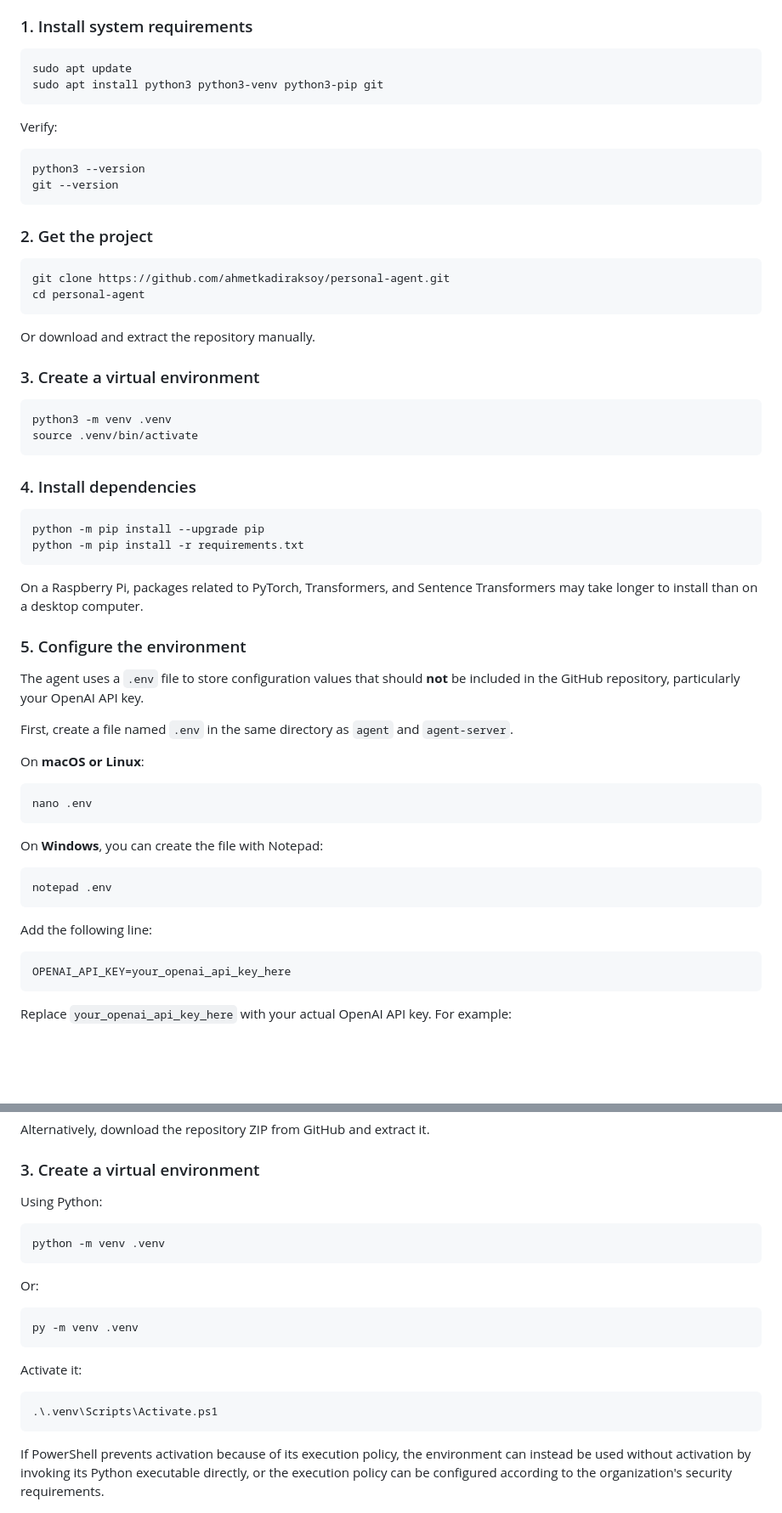
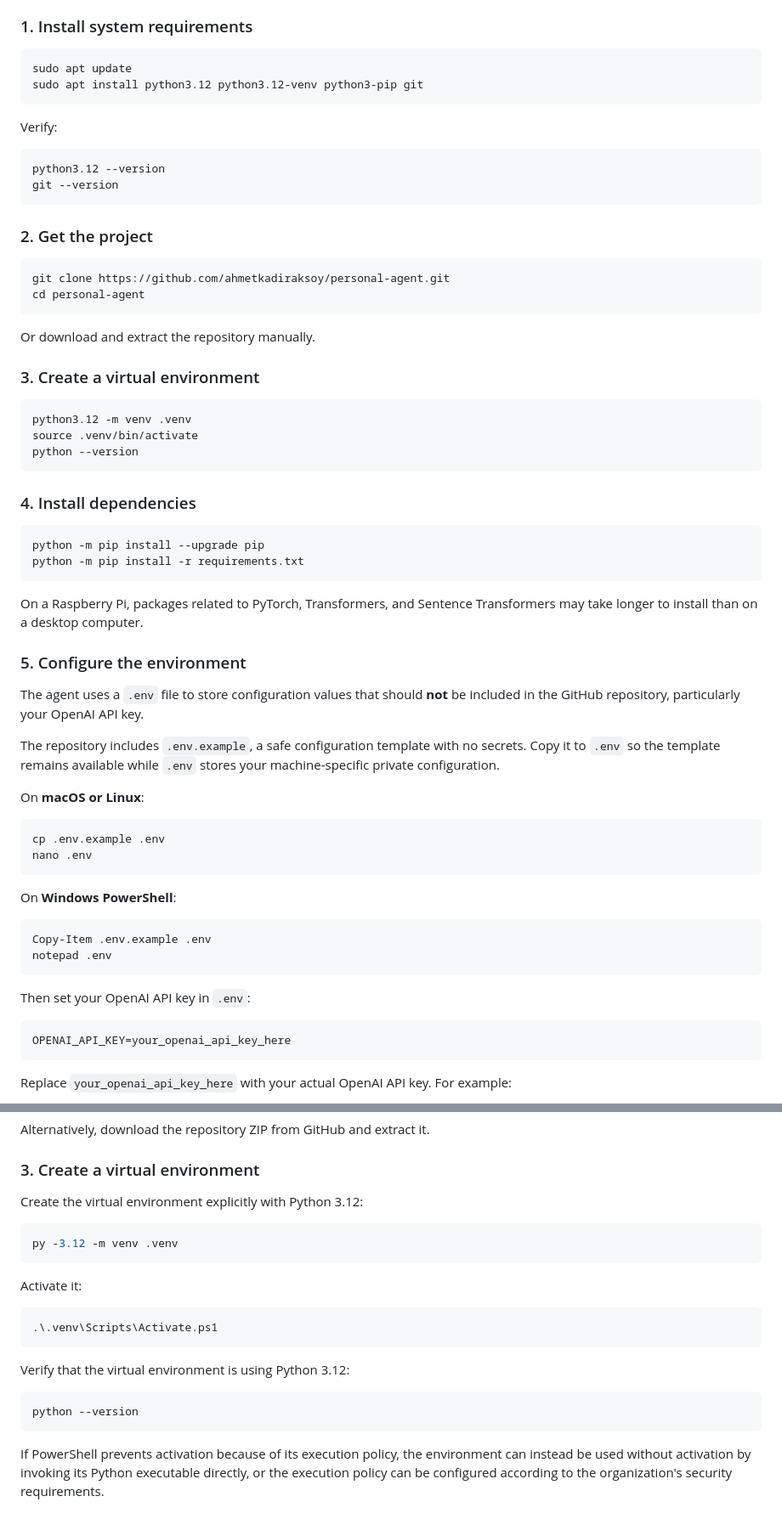
Before and after one commit to ahmetkadiraksoy/personal-agent, a Markdown page: README.md, 2 parts joined by grey strips. Shown at 85% size. GitHub-like rendering; blank space fills up the shorter version.

````diff
--- a/README.md
+++ b/README.md
@@ -318,13 +323,13 @@ These instructions assume a Debian/Ubuntu/Raspberry Pi OS-based system.
 
 ``` bash
 sudo apt update
-sudo apt install python3 python3-venv python3-pip git
+sudo apt install python3.12 python3.12-venv python3-pip git
 ```
 
 Verify:
 
 ``` bash
-python3 --version
+python3.12 --version
 git --version
 ```
 
@@ -340,8 +345,9 @@ Or download and extract the repository manually.
 ### 3. Create a virtual environment
 
 ``` bash
-python3 -m venv .venv
+python3.12 -m venv .venv
 source .venv/bin/activate
+python --version
 ```
 
 ### 4. Install dependencies
@@ -359,21 +365,23 @@ computer.
 
 The agent uses a `.env` file to store configuration values that should **not** be included in the GitHub repository, particularly your OpenAI API key.
 
-First, create a file named `.env` in the same directory as `agent` and `agent-server`.
+The repository includes `.env.example`, a safe configuration template with no secrets. Copy it to `.env` so the template remains available while `.env` stores your machine-specific private configuration.
 
 On **macOS or Linux**:
 
 ```bash
+cp .env.example .env
 nano .env
 ```
 
-On **Windows**, you can create the file with Notepad:
+On **Windows PowerShell**:
 
 ```powershell
+Copy-Item .env.example .env
 notepad .env
 ```
 
-Add the following line:
+Then set your OpenAI API key in `.env`:
 
 ```dotenv
 OPENAI_API_KEY=your_openai_api_key_here
@@ -600,22 +608,22 @@ Alternatively, download the repository ZIP from GitHub and extract it.
 
 ### 3. Create a virtual environment
 
-Using Python:
+Create the virtual environment explicitly with Python 3.12:
 
 ``` powershell
-python -m venv .venv
-```
-
-Or:
-
-``` powershell
-py -m venv .venv
+py -3.12 -m venv .venv
 ```
 
 Activate it:
 
 ``` powershell
 .\.venv\Scripts\Activate.ps1
+```
+
+Verify that the virtual environment is using Python 3.12:
+
+```powershell
+python --version
 ```
 
 If PowerShell prevents activation because of its execution policy, the
````
Also changed, not shown: other parts of README.md (+19 -12 lines).
